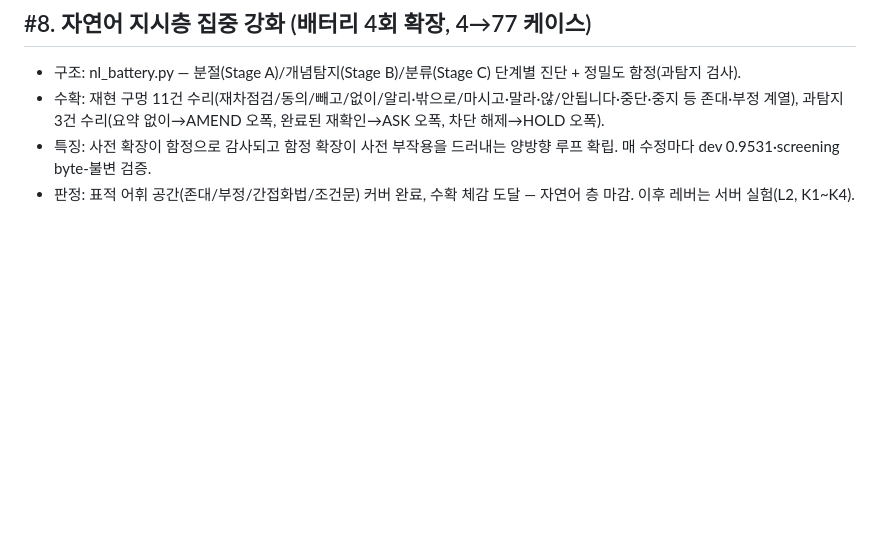
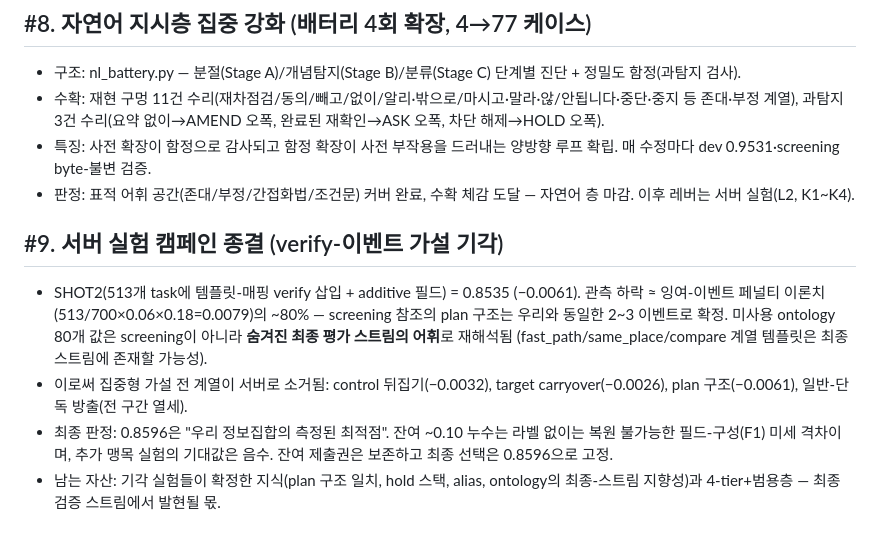
Before and after one commit to leehg7872-star/Sogangproject, a Markdown page: scpc_harness/AAR_HISTORY.md, the part around the change. Drawn GitHub-style; blank space fills up the shorter version.

Commit message:
AAR #9: close the server experiment campaign (verify-event hypothesis rejected)
SHOT2 (513 template-mapped verify insertions + additive fields) scored
0.8535, -0.0061 -- roughly the pure extra-event penalty, confirming
screening references share our exact 2-3 event plan structure. The 80
never-used ontology values are reinterpreted as vocabulary of the hidden
final evaluation stream rather than screening. With control flips, target
carryover, plan structure, and general-only emission all now server-
eliminated, 0.8596 stands as the measured optimum of our information set;
remaining submissions are preserved and the final selection stays pinned.

Co-Authored-By: Claude Opus 4.8 <noreply@anthropic.com>
Claude-Session: https://claude.ai/code/session_01C7u98Z2r6jxzhqxF8FRxLE

```diff
--- a/scpc_harness/AAR_HISTORY.md
+++ b/scpc_harness/AAR_HISTORY.md
@@ -50,3 +50,18 @@
 - 수확: 재현 구멍 11건 수리(재차점검/동의/빼고/없이/알리·밖으로/마시고·말라·않/안됩니다·중단·중지 등 존대·부정 계열), 과탐지 3건 수리(요약 없이→AMEND 오폭, 완료된 재확인→ASK 오폭, 차단 해제→HOLD 오폭).
 - 특징: 사전 확장이 함정으로 감사되고 함정 확장이 사전 부작용을 드러내는 양방향 루프 확립. 매 수정마다 dev 0.9531·screening byte-불변 검증.
 - 판정: 표적 어휘 공간(존대/부정/간접화법/조건문) 커버 완료, 수확 체감 도달 — 자연어 층 마감. 이후 레버는 서버 실험(L2, K1~K4).
+
+## #9. 서버 실험 캠페인 종결 (verify-이벤트 가설 기각)
+- SHOT2(513개 task에 템플릿-매핑 verify 삽입 + additive 필드) = 0.8535 (−0.0061).
+  관측 하락 ≈ 잉여-이벤트 페널티 이론치(513/700×0.06×0.18=0.0079)의 ~80% —
+  screening 참조의 plan 구조는 우리와 동일한 2~3 이벤트로 확정. 미사용 ontology
+  80개 값은 screening이 아니라 **숨겨진 최종 평가 스트림의 어휘**로 재해석됨
+  (fast_path/same_place/compare 계열 템플릿은 최종 스트림에 존재할 가능성).
+- 이로써 집중형 가설 전 계열이 서버로 소거됨: control 뒤집기(−0.0032),
+  target carryover(−0.0026), plan 구조(−0.0061), 일반-단독 방출(전 구간 열세).
+- 최종 판정: 0.8596은 "우리 정보집합의 측정된 최적점". 잔여 ~0.10 누수는
+  라벨 없이는 복원 불가능한 필드-구성(F1) 미세 격차이며, 추가 맹목 실험의
+  기대값은 음수. 잔여 제출권은 보존하고 최종 선택은 0.8596으로 고정.
+- 남는 자산: 기각 실험들이 확정한 지식(plan 구조 일치, hold 스택, alias,
+  ontology의 최종-스트림 지향성)과 4-tier+범용층 — 최종 검증 스트림에서
+  발현될 몫.
```
